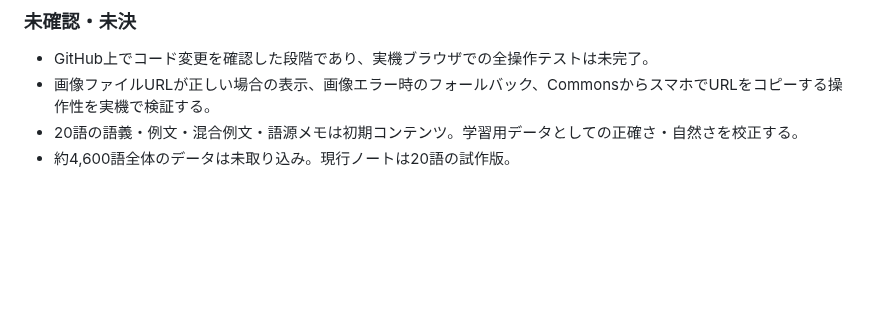
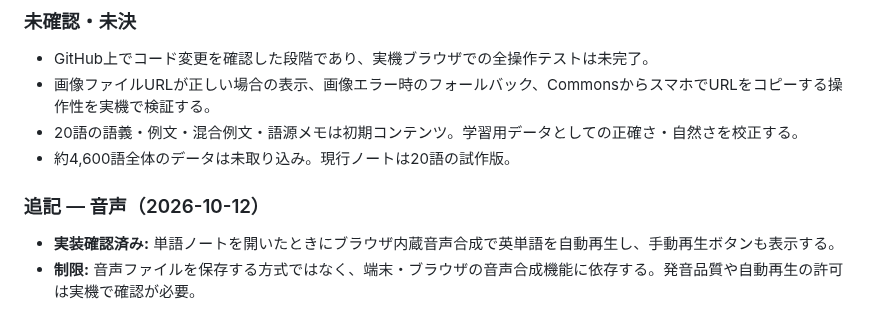
Before and after one commit to BC-sileo/vocab-OS, a Markdown page: DECISION_LEDGER.md, the part around the change. Rendered like a GitHub page; blank space fills up the shorter version.

Commit message:
Record word note audio implementation

```diff
--- a/DECISION_LEDGER.md
+++ b/DECISION_LEDGER.md
@@ -245,3 +245,8 @@
 - 画像ファイルURLが正しい場合の表示、画像エラー時のフォールバック、CommonsからスマホでURLをコピーする操作性を実機で検証する。
 - 20語の語義・例文・混合例文・語源メモは初期コンテンツ。学習用データとしての正確さ・自然さを校正する。
 - 約4,600語全体のデータは未取り込み。現行ノートは20語の試作版。
+
+
+### 追記 — 音声（2026-10-12）
+- **実装確認済み:** 単語ノートを開いたときにブラウザ内蔵音声合成で英単語を自動再生し、手動再生ボタンも表示する。
+- **制限:** 音声ファイルを保存する方式ではなく、端末・ブラウザの音声合成機能に依存する。発音品質や自動再生の許可は実機で確認が必要。
```
